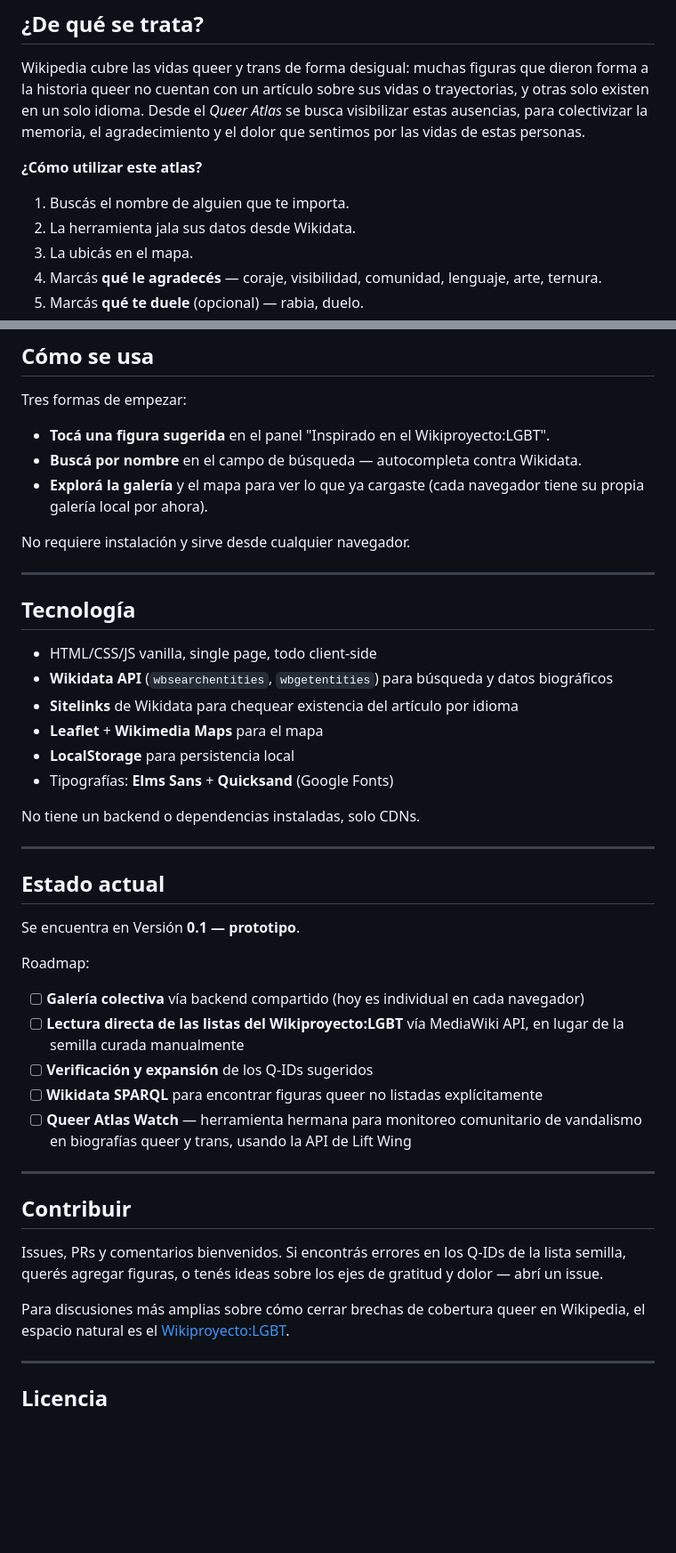
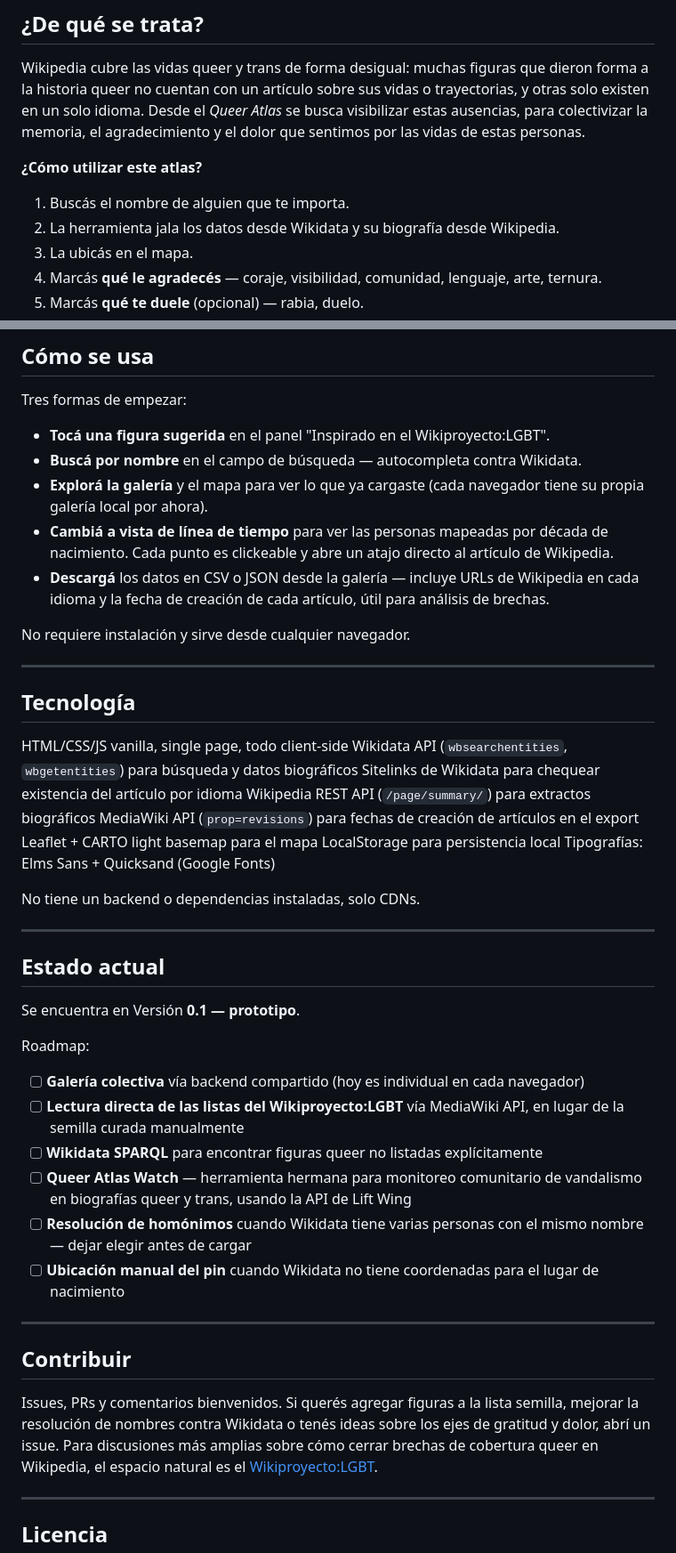
Before and after one commit to seleneyang/atlas-queer, a Markdown page: README.md, 2 parts joined by grey strips. Shown at 89% size. GitHub-like rendering; blank space fills up the shorter version.

Commit message:
Revise README for clarity and additional info
Updated instructions and technology details in README.

```diff
--- a/README.md
+++ b/README.md
@@ -15,7 +15,7 @@ Wikipedia cubre las vidas queer y trans de forma desigual: muchas figuras que di
 **¿Cómo utilizar este atlas?**
 
 1. Buscás el nombre de alguien que te importa.
-2. La herramienta jala sus datos desde Wikidata.
+2. La herramienta jala los datos desde Wikidata y su biografía desde Wikipedia.
 3. La ubicás en el mapa.
 4. Marcás **qué le agradecés** — coraje, visibilidad, comunidad, lenguaje, arte, ternura.
 5. Marcás **qué te duele** (opcional) — rabia, duelo.
@@ -40,6 +40,8 @@ Tres formas de empezar:
 - **Tocá una figura sugerida** en el panel "Inspirado en el Wikiproyecto:LGBT".
 - **Buscá por nombre** en el campo de búsqueda — autocompleta contra Wikidata.
 - **Explorá la galería** y el mapa para ver lo que ya cargaste (cada navegador tiene su propia galería local por ahora).
+- **Cambiá a vista de línea de tiempo** para ver las personas mapeadas por década de nacimiento. Cada punto es clickeable y abre un atajo directo al artículo de Wikipedia.
+- **Descargá** los datos en CSV o JSON desde la galería — incluye URLs de Wikipedia en cada idioma y la fecha de creación de cada artículo, útil para análisis de brechas.
 
 No requiere instalación y sirve desde cualquier navegador.
 
@@ -47,12 +49,14 @@ No requiere instalación y sirve desde cualquier navegador.
 
 ## Tecnología
 
-- HTML/CSS/JS vanilla, single page, todo client-side
-- **Wikidata API** (`wbsearchentities`, `wbgetentities`) para búsqueda y datos biográficos
-- **Sitelinks** de Wikidata para chequear existencia del artículo por idioma
-- **Leaflet** + **Wikimedia Maps** para el mapa
-- **LocalStorage** para persistencia local
-- Tipografías: **Elms Sans** + **Quicksand** (Google Fonts)
+HTML/CSS/JS vanilla, single page, todo client-side
+Wikidata API (`wbsearchentities`, `wbgetentities`) para búsqueda y datos biográficos
+Sitelinks de Wikidata para chequear existencia del artículo por idioma
+Wikipedia REST API (`/page/summary/`) para extractos biográficos
+MediaWiki API (`prop=revisions`) para fechas de creación de artículos en el export
+Leaflet + CARTO light basemap para el mapa
+LocalStorage para persistencia local
+Tipografías: Elms Sans + Quicksand (Google Fonts)
 
 No tiene un backend o dependencias instaladas, solo CDNs.
 
@@ -66,16 +70,16 @@ Roadmap:
 
 - [ ] **Galería colectiva** vía backend compartido (hoy es individual en cada navegador)
 - [ ] **Lectura directa de las listas del Wikiproyecto:LGBT** vía MediaWiki API, en lugar de la semilla curada manualmente
-- [ ] **Verificación y expansión** de los Q-IDs sugeridos
 - [ ] **Wikidata SPARQL** para encontrar figuras queer no listadas explícitamente
 - [ ] **Queer Atlas Watch** — herramienta hermana para monitoreo comunitario de vandalismo en biografías queer y trans, usando la API de Lift Wing
+- [ ] **Resolución de homónimos** cuando Wikidata tiene varias personas con el mismo nombre — dejar elegir antes de cargar
+- [ ] **Ubicación manual del pin** cuando Wikidata no tiene coordenadas para el lugar de nacimiento
 
 ---
 
 ## Contribuir
 
-Issues, PRs y comentarios bienvenidos. Si encontrás errores en los Q-IDs de la lista semilla, querés agregar figuras, o tenés ideas sobre los ejes de gratitud y dolor — abrí un issue.
-
+Issues, PRs y comentarios bienvenidos. Si querés agregar figuras a la lista semilla, mejorar la resolución de nombres contra Wikidata o tenés ideas sobre los ejes de gratitud y dolor, abrí un issue.
 Para discusiones más amplias sobre cómo cerrar brechas de cobertura queer en Wikipedia, el espacio natural es el [Wikiproyecto:LGBT](https://es.wikipedia.org/wiki/Wikiproyecto:LGBT).
 
 ---
```
